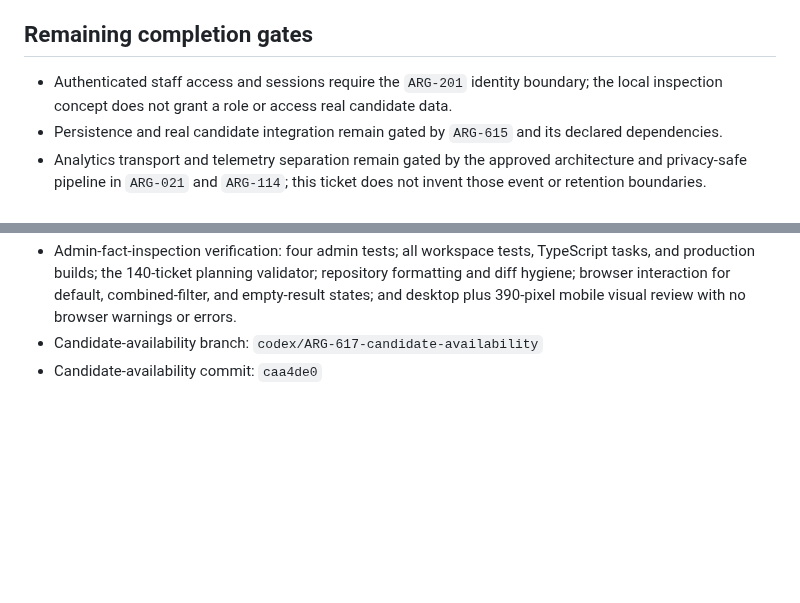
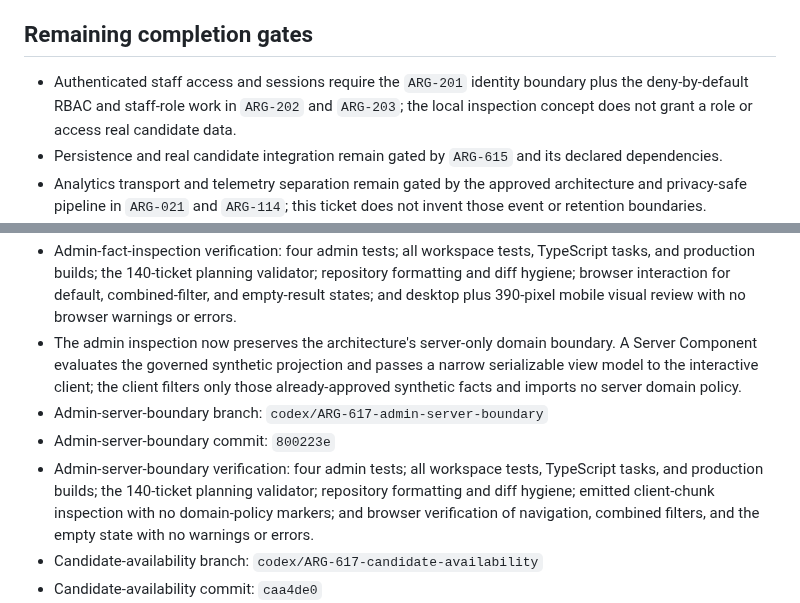
Before and after one commit to carlwelchdesign/matchmaker-ai, a Markdown page: plans/tickets/ARG-617-admin-candidate-analytics.md, 2 parts joined by grey strips. GitHub-like rendering; blank space fills up the shorter version.

Commit message:
docs(ARG-617): record admin server boundary

```diff
--- a/plans/tickets/ARG-617-admin-candidate-analytics.md
+++ b/plans/tickets/ARG-617-admin-candidate-analytics.md
@@ -28,7 +28,8 @@ Jenny and authorized staff can understand candidate supply, data quality, intake
 ## Remaining completion gates
 
 - Authenticated staff access and sessions require the `ARG-201` identity
-  boundary; the local inspection concept does not grant a role or access real
+  boundary plus the deny-by-default RBAC and staff-role work in `ARG-202` and
+  `ARG-203`; the local inspection concept does not grant a role or access real
   candidate data.
 - Persistence and real candidate integration remain gated by `ARG-615` and its
   declared dependencies.
@@ -183,6 +184,18 @@ Jenny and authorized staff can understand candidate supply, data quality, intake
   repository formatting and diff hygiene; browser interaction for default,
   combined-filter, and empty-result states; and desktop plus 390-pixel mobile
   visual review with no browser warnings or errors.
+- The admin inspection now preserves the architecture's server-only domain
+  boundary. A Server Component evaluates the governed synthetic projection and
+  passes a narrow serializable view model to the interactive client; the client
+  filters only those already-approved synthetic facts and imports no server
+  domain policy.
+- Admin-server-boundary branch: `codex/ARG-617-admin-server-boundary`
+- Admin-server-boundary commit: `800223e`
+- Admin-server-boundary verification: four admin tests; all workspace tests,
+  TypeScript tasks, and production builds; the 140-ticket planning validator;
+  repository formatting and diff hygiene; emitted client-chunk inspection with
+  no domain-policy markers; and browser verification of navigation, combined
+  filters, and the empty state with no warnings or errors.
 - Candidate-availability branch: `codex/ARG-617-candidate-availability`
 - Candidate-availability commit: `caa4de0`
 - Candidate-availability PR: https://github.com/carlwelchdesign/matchmaker-ai/pull/61
```
